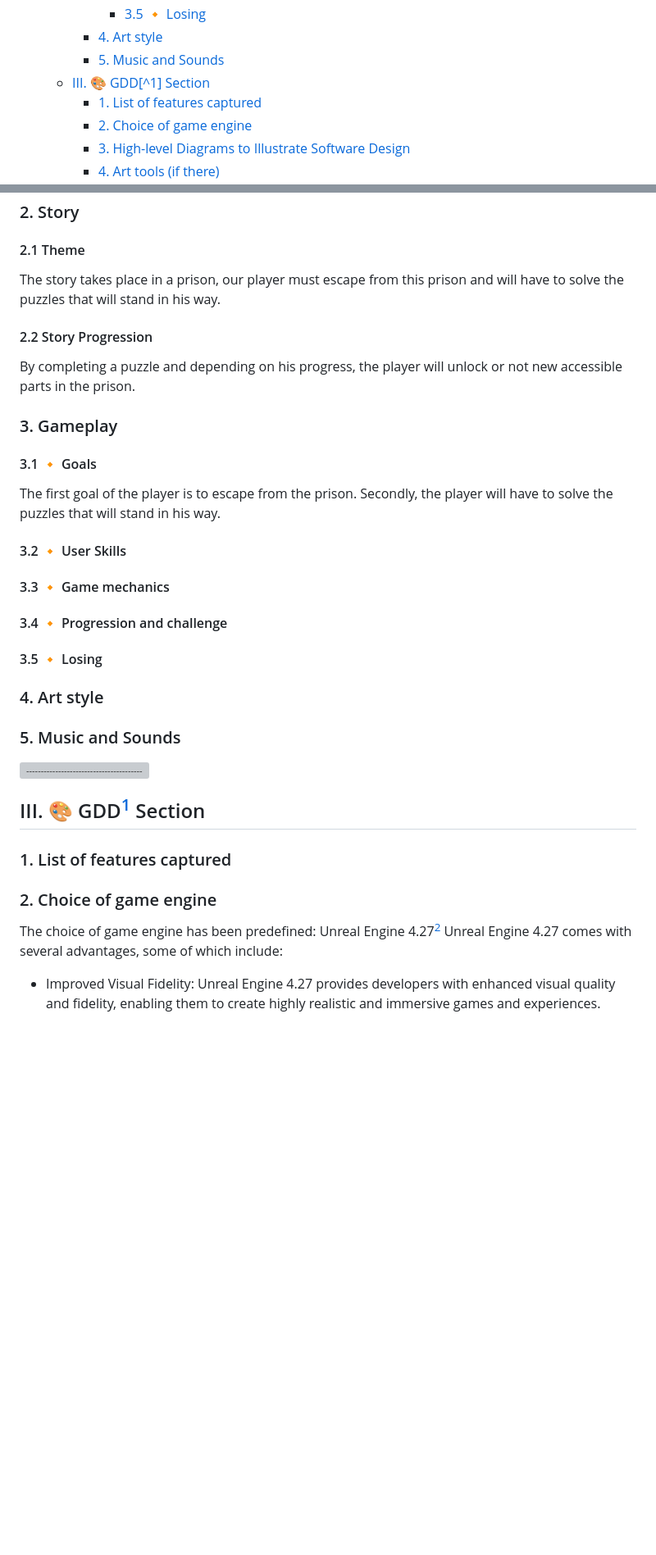
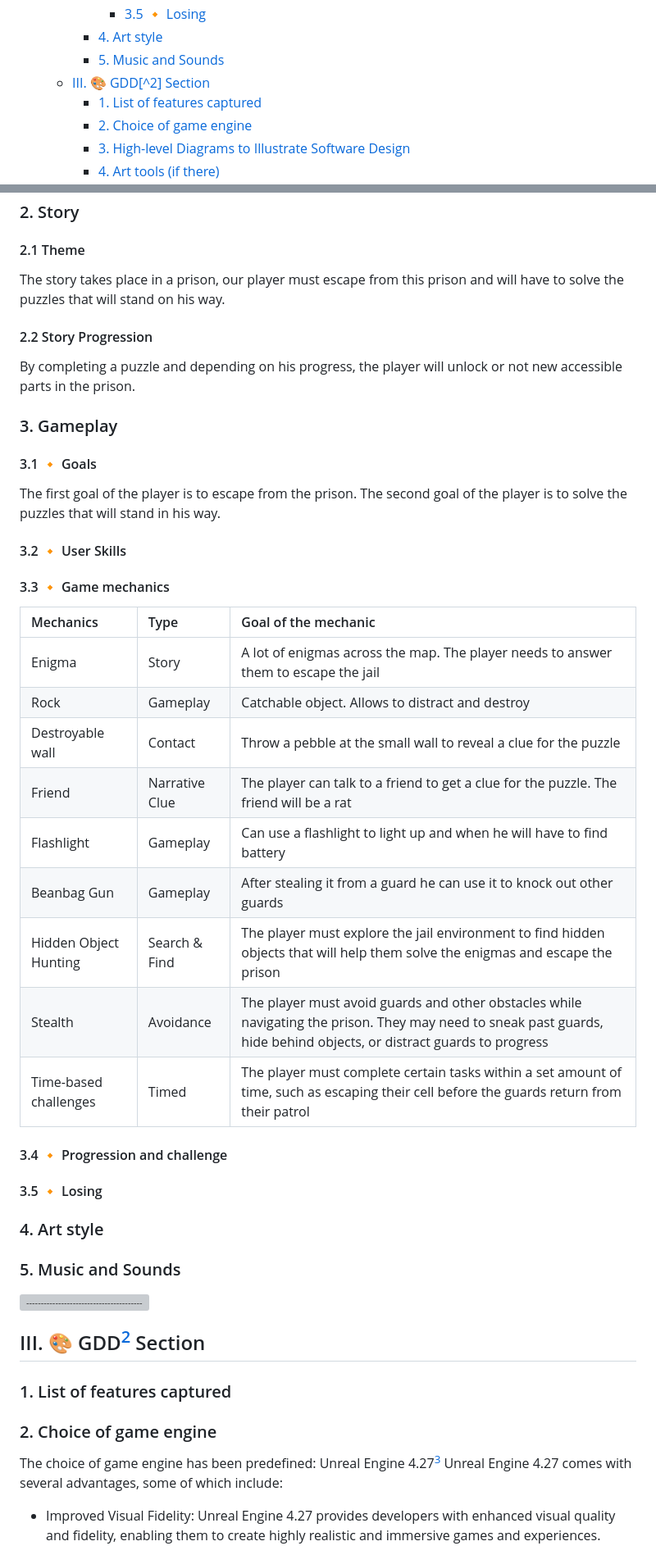
Before and after one commit to algosup/2022-2023-project-4-game-design-Team-1, a Markdown page: Specifications/Technical_Specifications.md, 2 parts joined by grey strips. Shown at 82% size. Rendered like a GitHub page; folded sections open; blank space fills up the shorter version; grey boxes are pictures that could not be loaded.

```diff
--- a/Specifications/Technical_Specifications.md
+++ b/Specifications/Technical_Specifications.md
@@ -52,7 +52,7 @@
       - [3.5 🔸 Losing](#35--losing)
     - [4. Art style](#4-art-style)
     - [5. Music and Sounds](#5-music-and-sounds)
-  - [III. 🎨 GDD\[^1\] Section](#iii--gdd1-section)
+  - [III. 🎨 GDD\[^2\] Section](#iii--gdd2-section)
     - [1. List of features captured](#1-list-of-features-captured)
     - [2. Choice of game engine](#2-choice-of-game-engine)
     - [3. High-level Diagrams to Illustrate Software Design](#3-high-level-diagrams-to-illustrate-software-design)
@@ -127,7 +131,7 @@ We also thought about new mazes and new puzzles.
 
 #### 2.1 Theme
 
-The story takes place in a prison, our player must escape from this prison and will have to solve the puzzles that will stand in his way.
+The story takes place in a prison, our player must escape from this prison and will have to solve the puzzles that will stand on his way.
 
 #### 2.2 Story Progression
 
@@ -138,11 +142,23 @@ By completing a puzzle and depending on his progress, the player will unlock or
 #### 3.1 🔸 Goals
 
 The first goal of the player is to escape from the prison.
-Secondly, the player will have to solve the puzzles that will stand in his way.
+The second goal of the player is to solve the puzzles that will stand in his way.
 
 #### 3.2 🔸 User Skills
 
 #### 3.3 🔸 Game mechanics
+
+| Mechanics | Type | Goal of the mechanic |
+| :--- | :--- | :--- |
+| Enigma | Story | A lot of enigmas across the map. The player needs to answer them to escape the jail |
+| Rock | Gameplay | Catchable object. Allows to distract and destroy |
+| Destroyable wall | Contact | Throw a pebble at the small wall to reveal a clue for the puzzle |
+| Friend | Narrative Clue | The player can talk to a friend to get a clue for the puzzle. The friend will be a rat |
+| Flashlight | Gameplay | Can use a flashlight to light up and when he will have to find battery |
+| Beanbag Gun | Gameplay | After stealing it from a guard he can use it to knock out other guards |
+| Hidden Object Hunting | Search & Find | The player must explore the jail environment to find hidden objects that will help them solve the enigmas and escape the prison |
+| Stealth | Avoidance | The player must avoid guards and other obstacles while navigating the prison. They may need to sneak past guards, hide behind objects, or distract guards to progress |
+| Time-based challenges | Timed | The player must complete certain tasks within a set amount of time, such as escaping their cell before the guards return from their patrol |
 
 #### 3.4 🔸 Progression and challenge
 
@@ -154,13 +170,13 @@ Secondly, the player will have to solve the puzzles that will stand in his way.
 
 ![-----------------------------------------------------](https://raw.githubusercontent.com/andreasbm/readme/master/assets/lines/aqua.png)
 
-## III. 🎨 GDD[^1] Section
+## III. 🎨 GDD[^2] Section
 
 ### 1. List of features captured
 
 ### 2. Choice of game engine
 
-The choice of game engine has been predefined: Unreal Engine 4.27[^2]
+The choice of game engine has been predefined: Unreal Engine 4.27[^3]
 Unreal Engine 4.27 comes with several advantages, some of which include:
 
 - Improved Visual Fidelity: Unreal Engine 4.27 provides developers with enhanced visual quality and fidelity, enabling them to create highly realistic and immersive games and experiences.
```
Also changed, not shown: other parts of Specifications/Technical_Specifications.md (+8 -2 lines).
